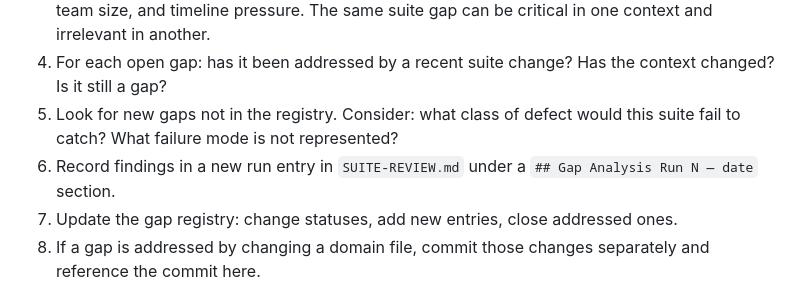
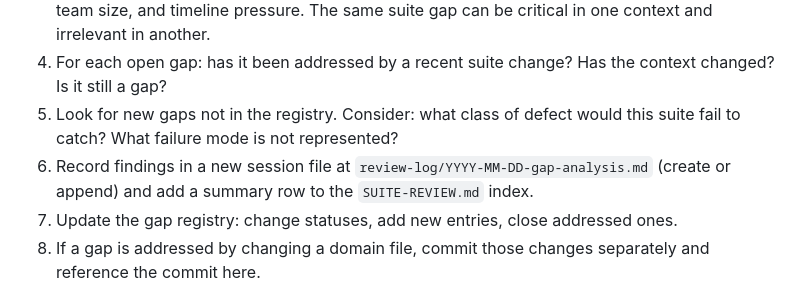
Before and after one commit to magnificentlycursed/guild-portfolio, a Markdown page: iterative-adversarial-refinement/GAP-ANALYSIS-LOG.md, the part around one of its changes. Rendered like a GitHub page.

```diff
--- a/iterative-adversarial-refinement/GAP-ANALYSIS-LOG.md
+++ b/iterative-adversarial-refinement/GAP-ANALYSIS-LOG.md
@@ -15,7 +15,7 @@ Gap analysis should be re-run when:
 3. Define the evaluation context: project type, deployment environment, regulatory exposure, team size, and timeline pressure. The same suite gap can be critical in one context and irrelevant in another.
 4. For each open gap: has it been addressed by a recent suite change? Has the context changed? Is it still a gap?
 5. Look for new gaps not in the registry. Consider: what class of defect would this suite fail to catch? What failure mode is not represented?
-6. Record findings in a new run entry in `SUITE-REVIEW.md` under a `## Gap Analysis Run N — date` section.
+6. Record findings in a new session file at `review-log/YYYY-MM-DD-gap-analysis.md` (create or append) and add a summary row to the `SUITE-REVIEW.md` index.
 7. Update the gap registry: change statuses, add new entries, close addressed ones.
 8. If a gap is addressed by changing a domain file, commit those changes separately and reference the commit here.
 
```
Also changed, not shown: other parts of iterative-adversarial-refinement/GAP-ANALYSIS-LOG.md (+86 -86 lines).
